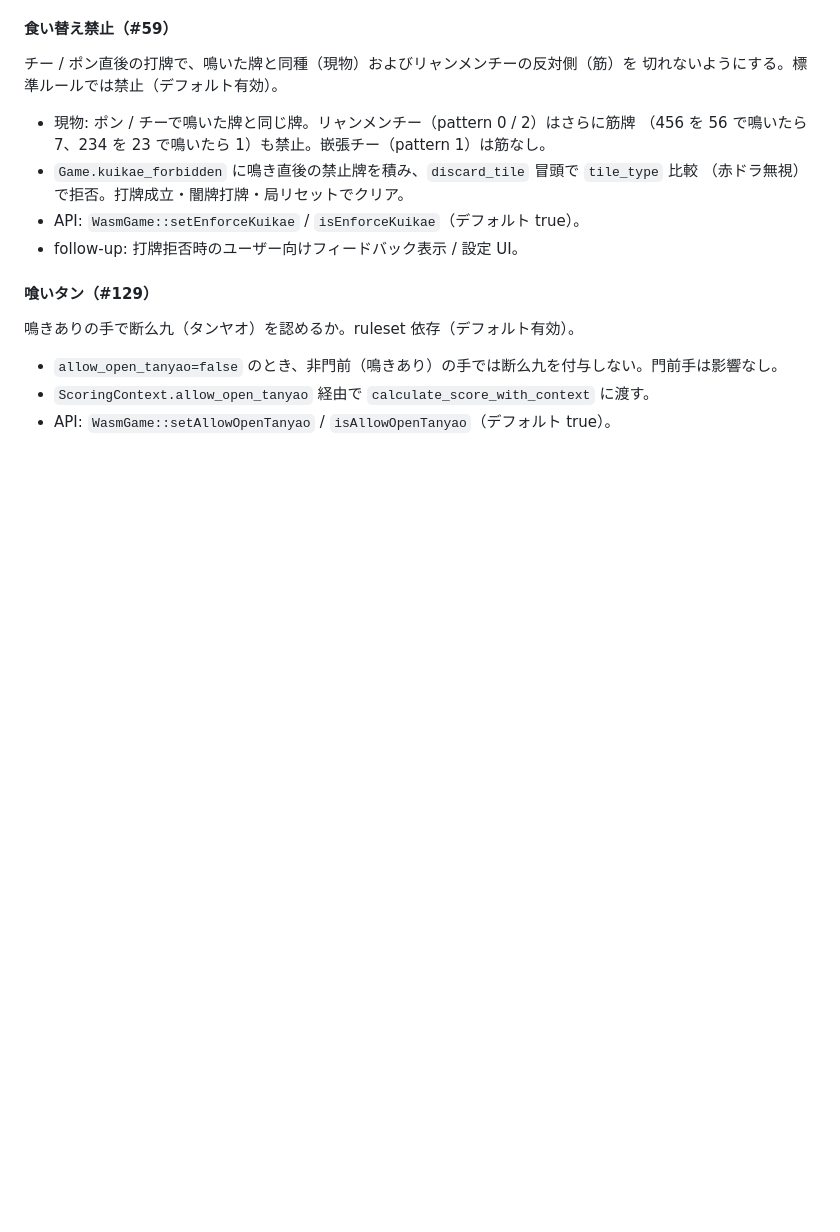
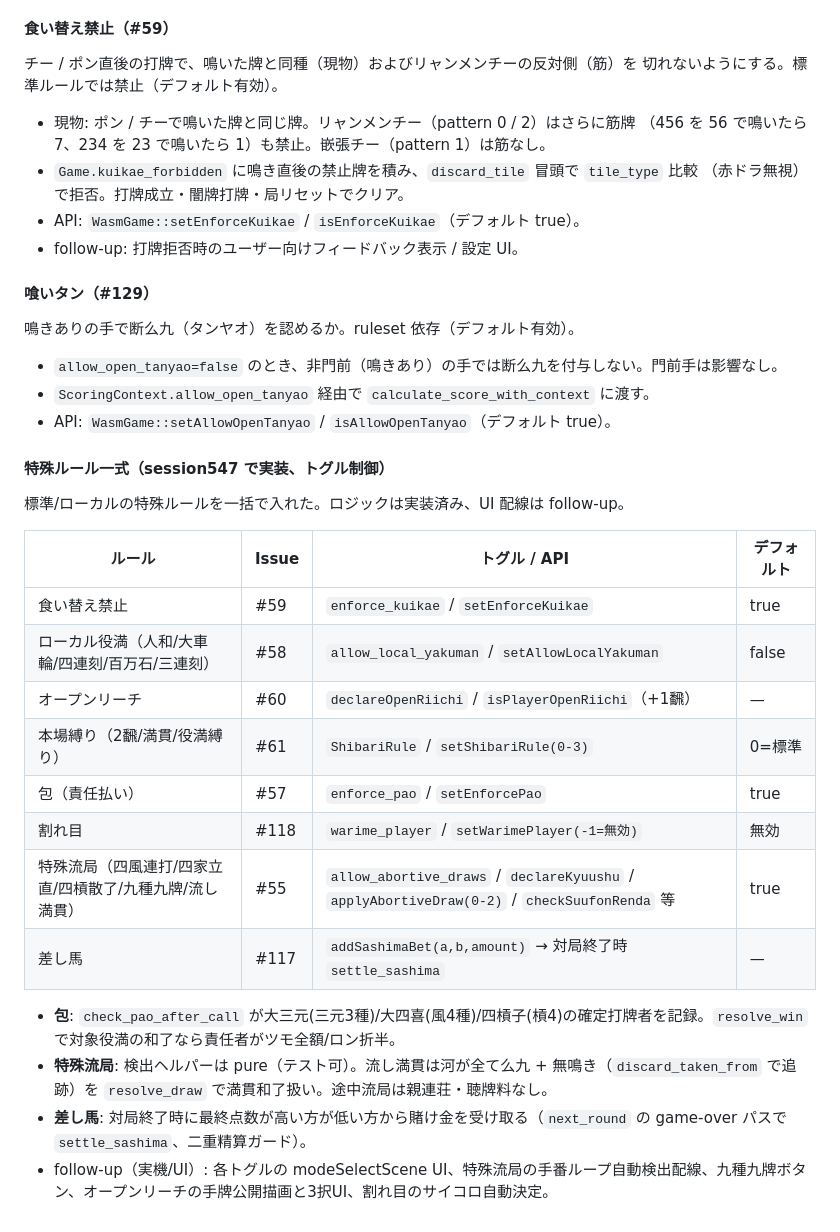
Before and after one commit to kako-jun/xmj, a Markdown page: DESIGN.md, the part around the change. Drawn GitHub-style; blank space fills up the shorter version.

Commit message:
docs: DESIGN.md §10 に特殊ルール一式 (#58/#60/#61/#57/#118/#55/#117) を追記

```diff
--- a/DESIGN.md
+++ b/DESIGN.md
@@ -790,3 +790,23 @@ PR #20 時点では Rust core ロジック層 + CLI 起動メッセージまで
 - `allow_open_tanyao=false` のとき、非門前（鳴きあり）の手では断么九を付与しない。門前手は影響なし。
 - `ScoringContext.allow_open_tanyao` 経由で `calculate_score_with_context` に渡す。
 - API: `WasmGame::setAllowOpenTanyao` / `isAllowOpenTanyao`（デフォルト true）。
+
+#### 特殊ルール一式（session547 で実装、トグル制御）
+
+標準/ローカルの特殊ルールを一括で入れた。ロジックは実装済み、UI 配線は follow-up。
+
+| ルール | Issue | トグル / API | デフォルト |
+|---|---|---|---|
+| 食い替え禁止 | #59 | `enforce_kuikae` / `setEnforceKuikae` | true |
+| ローカル役満（人和/大車輪/四連刻/百万石/三連刻） | #58 | `allow_local_yakuman` / `setAllowLocalYakuman` | false |
+| オープンリーチ | #60 | `declareOpenRiichi` / `isPlayerOpenRiichi`（+1飜） | — |
+| 本場縛り（2飜/満貫/役満縛り） | #61 | `ShibariRule` / `setShibariRule(0-3)` | 0=標準 |
+| 包（責任払い） | #57 | `enforce_pao` / `setEnforcePao` | true |
+| 割れ目 | #118 | `warime_player` / `setWarimePlayer(-1=無効)` | 無効 |
+| 特殊流局（四風連打/四家立直/四槓散了/九種九牌/流し満貫） | #55 | `allow_abortive_draws` / `declareKyuushu` / `applyAbortiveDraw(0-2)` / `checkSuufonRenda` 等 | true |
+| 差し馬 | #117 | `addSashimaBet(a,b,amount)` → 対局終了時 `settle_sashima` | — |
+
+- **包**: `check_pao_after_call` が大三元(三元3種)/大四喜(風4種)/四槓子(槓4)の確定打牌者を記録。`resolve_win` で対象役満の和了なら責任者がツモ全額/ロン折半。
+- **特殊流局**: 検出ヘルパーは pure（テスト可）。流し満貫は河が全て么九 + 無鳴き（`discard_taken_from` で追跡）を `resolve_draw` で満貫和了扱い。途中流局は親連荘・聴牌料なし。
+- **差し馬**: 対局終了時に最終点数が高い方が低い方から賭け金を受け取る（`next_round` の game-over パスで `settle_sashima`、二重精算ガード）。
+- follow-up（実機/UI）: 各トグルの modeSelectScene UI、特殊流局の手番ループ自動検出配線、九種九牌ボタン、オープンリーチの手牌公開描画と3択UI、割れ目のサイコロ自動決定。
```
